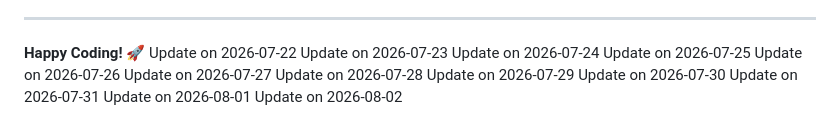
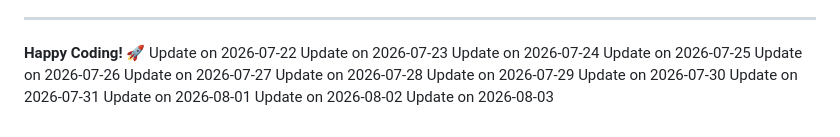
Before and after one commit to Rishp-3/21-Frontend-Peroject, a Markdown page: README.md, the part around the change. GitHub-like rendering.

Commit message:
Update README: 2026-08-03

```diff
--- a/README.md
+++ b/README.md
@@ -252,3 +252,4 @@ Update on 2026-07-30
 Update on 2026-07-31
 Update on 2026-08-01
 Update on 2026-08-02
+Update on 2026-08-03
```
